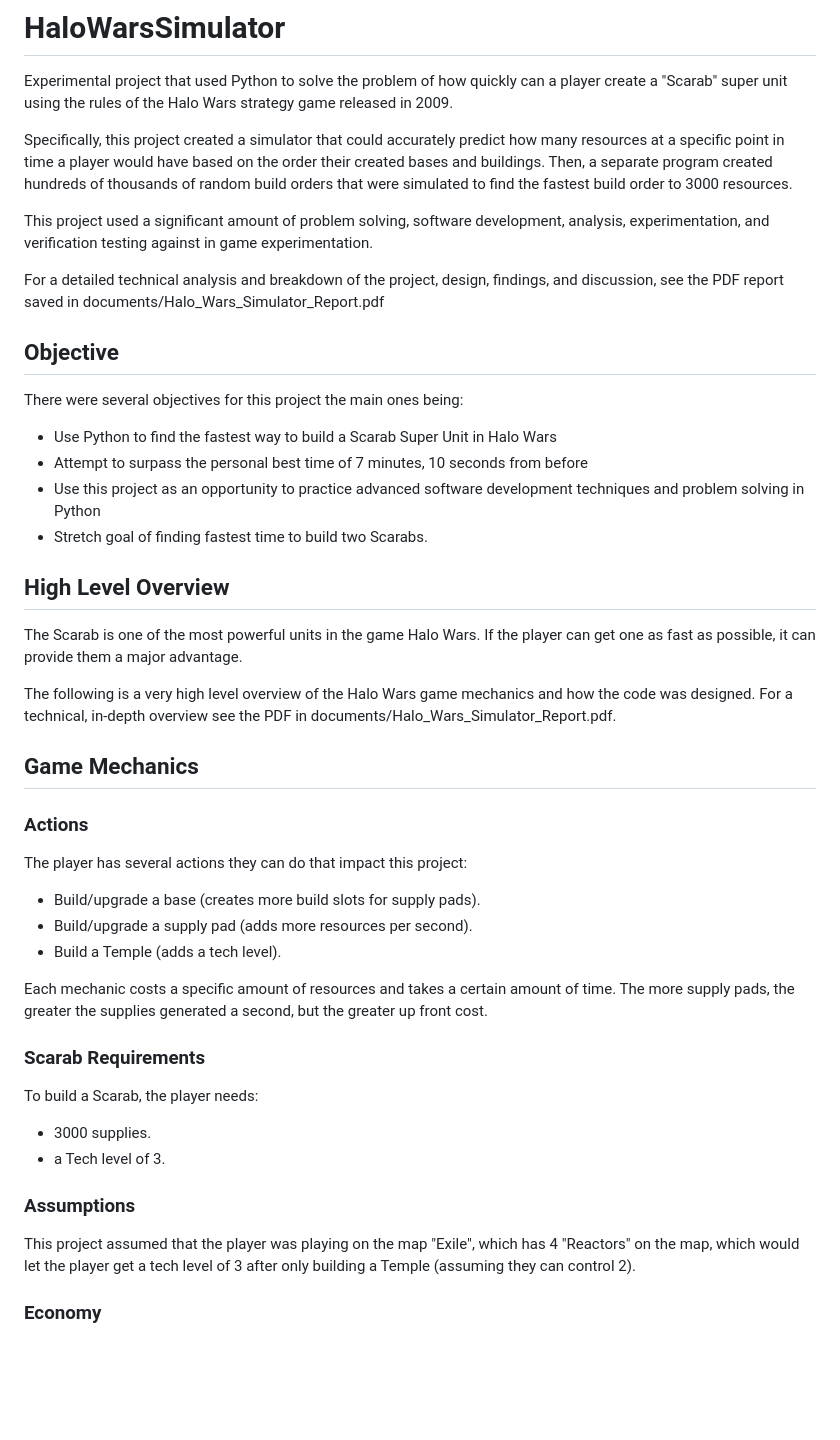
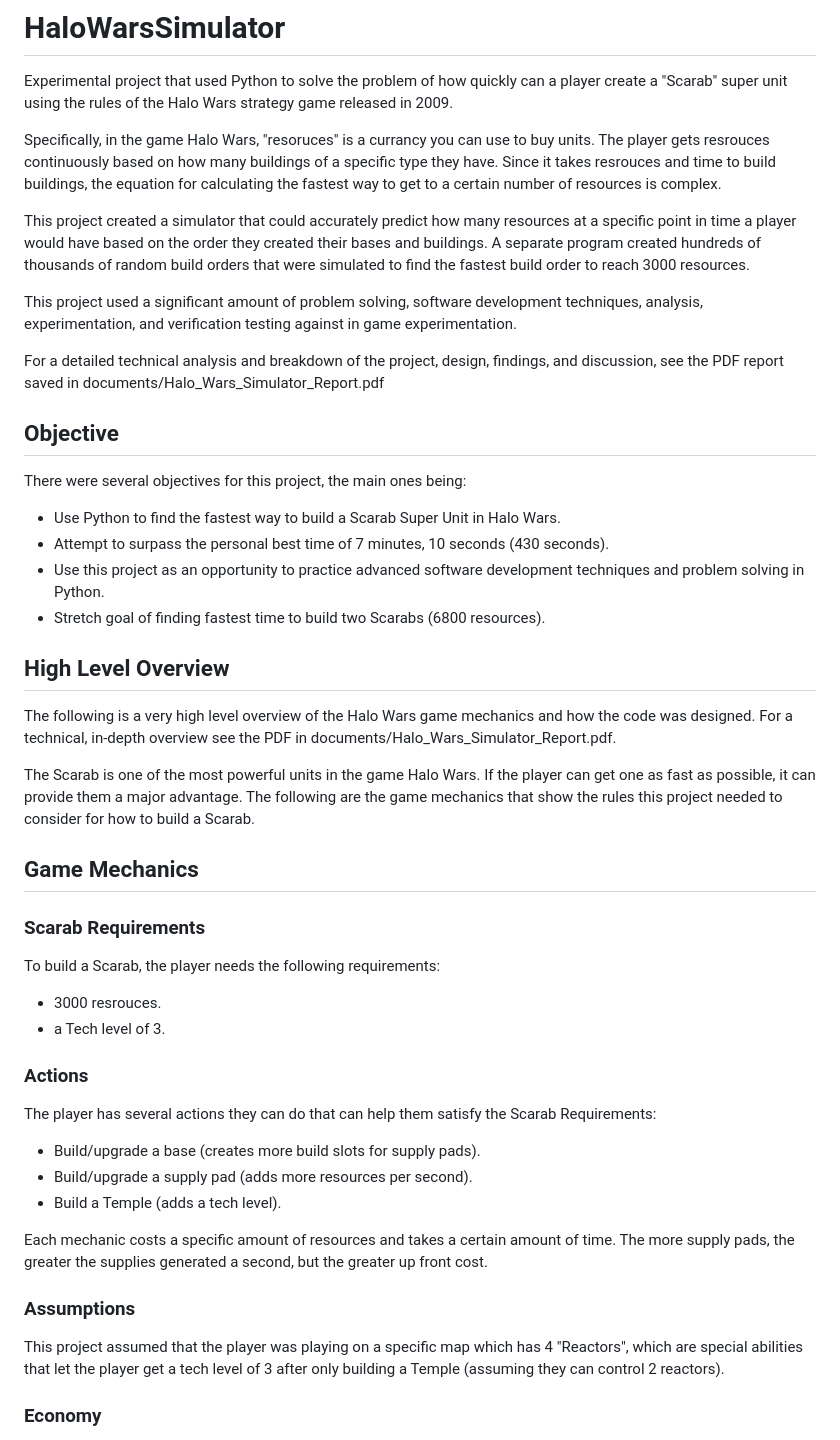
Before and after one commit to joelyuhas/HaloWarsSimulator, a Markdown page: README.md, the part around one of its changes. Rendered like a GitHub page; blank space fills up the shorter version.

```diff
--- a/README.md
+++ b/README.md
@@ -2,41 +2,46 @@
 
 Experimental project that used Python to solve the problem of how quickly can a player create a "Scarab" super unit using the rules of the Halo Wars strategy game released in 2009.
 
-Specifically, this project created a simulator that could accurately predict how many resources at a specific point in time a player would have based on the order their created bases and buildings. Then, a separate program created hundreds of thousands of random build orders that were simulated to find the fastest build order to 3000 resources.
+Specifically, in the game Halo Wars, "resoruces" is a currancy you can use to buy units. The player gets resrouces continuously based on how many buildings of a specific type they have. Since it takes resrouces and time to build buildings, the equation for calculating the fastest way to get to a certain number of resources is complex.
 
-This project used a significant amount of problem solving, software development, analysis, experimentation, and verification testing against in game experimentation.
+This project created a simulator that could accurately predict how many resources at a specific point in time a player would have based on the order they created their bases and buildings. A separate program created hundreds of thousands of random build orders that were simulated to find the fastest build order to reach 3000 resources.
+
+This project used a significant amount of problem solving, software development techniques, analysis, experimentation, and verification testing against in game experimentation.
 
 For a detailed technical analysis and breakdown of the project, design, findings, and discussion, see the PDF report saved in documents/Halo_Wars_Simulator_Report.pdf
 
 ## Objective
 
-There were several objectives for this project the main ones being:
-- Use Python to find the fastest way to build a Scarab Super Unit in Halo Wars
-- Attempt to surpass the personal best time of 7 minutes, 10 seconds from before
-- Use this project as an opportunity to practice advanced software development techniques and problem solving in Python
-- Stretch goal of finding fastest time to build two Scarabs.
+There were several objectives for this project, the main ones being:
+- Use Python to find the fastest way to build a Scarab Super Unit in Halo Wars.
+- Attempt to surpass the personal best time of 7 minutes, 10 seconds (430 seconds).
+- Use this project as an opportunity to practice advanced software development techniques and problem solving in Python.
+- Stretch goal of finding fastest time to build two Scarabs (6800 resources).
 
 ## High Level Overview
-The Scarab is one of the most powerful units in the game Halo Wars. If the player can get one as fast as possible, it can provide them a major advantage.
-
 The following is a very high level overview of the Halo Wars game mechanics and how the code was designed. For a technical, in-depth overview see the PDF in documents/Halo_Wars_Simulator_Report.pdf.
 
+The Scarab is one of the most powerful units in the game Halo Wars. If the player can get one as fast as possible, it can provide them a major advantage. The following are the game mechanics that show the rules this project needed to consider for how to build a Scarab.
+
+
 ## Game Mechanics
+### Scarab Requirements
+To build a Scarab, the player needs the following requirements:
+- 3000 resrouces.
+- a Tech level of 3.
+
+
 ### Actions
-The player has several actions they can do that impact this project:
+The player has several actions they can do that can help them satisfy the Scarab Requirements:
 - Build/upgrade a base (creates more build slots for supply pads).
 - Build/upgrade a supply pad (adds more resources per second).
 - Build a Temple (adds a tech level).
 
 Each mechanic costs a specific amount of resources and takes a certain amount of time. The more supply pads, the greater the supplies generated a second, but the greater up front cost.
 
-### Scarab Requirements
-To build a Scarab, the player needs:
-- 3000 supplies.
-- a Tech level of 3.
 
 ### Assumptions
-This project assumed that the player was playing on the map "Exile", which has 4 "Reactors" on the map, which would let the player get a tech level of 3 after only building a Temple (assuming they can control 2).
+This project assumed that the player was playing on a specific map which has 4 "Reactors", which are special abilities that let the player get a tech level of 3 after only building a Temple (assuming they can control 2 reactors).
 
 ### Economy
 The player gets resources per second in a non-linear fashion based off the amount of regular supply pads, upgraded supply pads, and total supply pads. The exact equation and breakdown is discussed in the PDF.
```
Also changed, not shown: other parts of README.md (+10 -10 lines).
